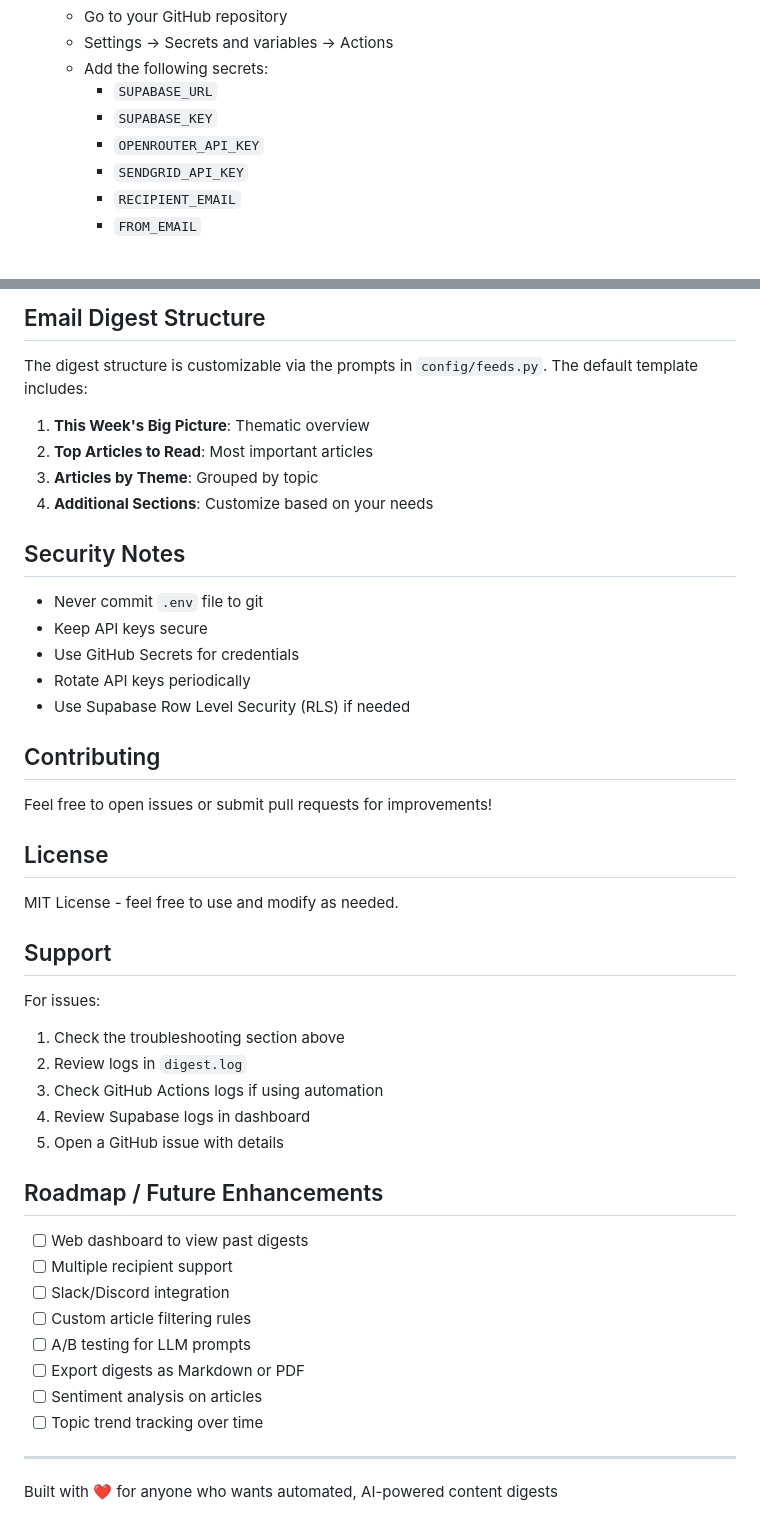
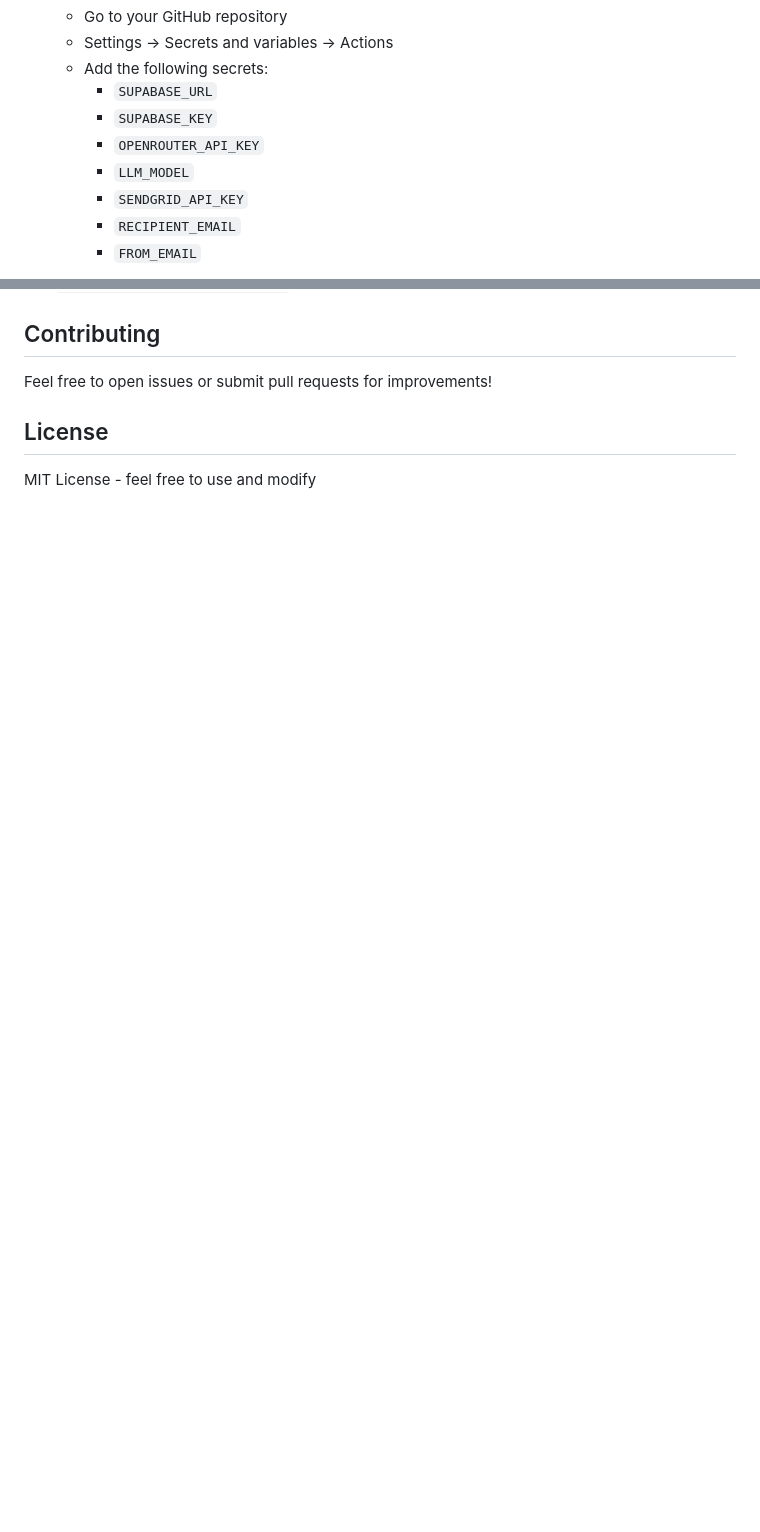
Before and after one commit to DataFrosch/rss-digest, a Markdown page: README.md, 2 parts joined by grey strips. Rendered like a GitHub page; blank space fills up the shorter version.

```diff
--- a/README.md
+++ b/README.md
@@ -193,6 +193,7 @@ uv sync
      - `SUPABASE_URL`
      - `SUPABASE_KEY`
      - `OPENROUTER_API_KEY`
+     - `LLM_MODEL`
      - `SENDGRID_API_KEY`
      - `RECIPIENT_EMAIL`
      - `FROM_EMAIL`
@@ -456,48 +286,7 @@ The repository includes example RSS feed configurations that you can replace wit
-## Email Digest Structure
-
-The digest structure is customizable via the prompts in `config/feeds.py`. The default template includes:
-
-1. **This Week's Big Picture**: Thematic overview
-2. **Top Articles to Read**: Most important articles
-3. **Articles by Theme**: Grouped by topic
-4. **Additional Sections**: Customize based on your needs
-
-## Security Notes
-
-- Never commit `.env` file to git
-- Keep API keys secure
-- Use GitHub Secrets for credentials
-- Rotate API keys periodically
-- Use Supabase Row Level Security (RLS) if needed
-
 ## Contributing
 
 Feel free to open issues or submit pull requests for improvements!
 
 ## License
 
-MIT License - feel free to use and modify as needed.
-
-## Support
-
-For issues:
-1. Check the troubleshooting section above
-2. Review logs in `digest.log`
-3. Check GitHub Actions logs if using automation
-4. Review Supabase logs in dashboard
-5. Open a GitHub issue with details
-
-## Roadmap / Future Enhancements
-
-- [ ] Web dashboard to view past digests
-- [ ] Multiple recipient support
-- [ ] Slack/Discord integration
-- [ ] Custom article filtering rules
-- [ ] A/B testing for LLM prompts
-- [ ] Export digests as Markdown or PDF
-- [ ] Sentiment analysis on articles
-- [ ] Topic trend tracking over time
-
----
-
-Built with ❤️ for anyone who wants automated, AI-powered content digests
+MIT License - feel free to use and modify
```
Also changed, not shown: other parts of README.md (+3 -174 lines).
